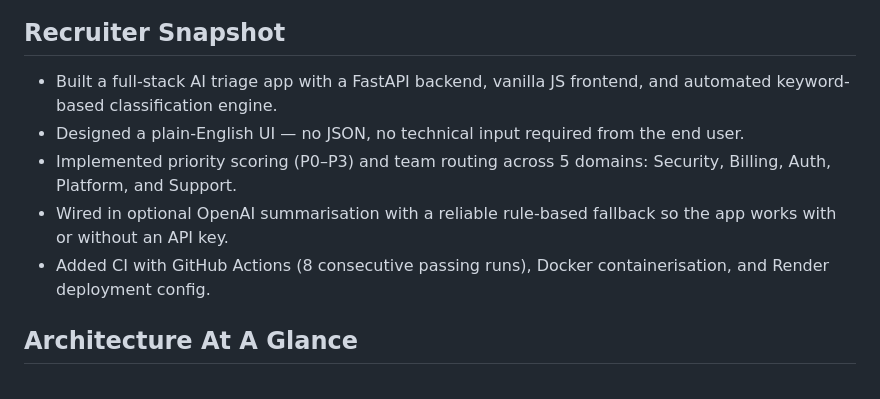
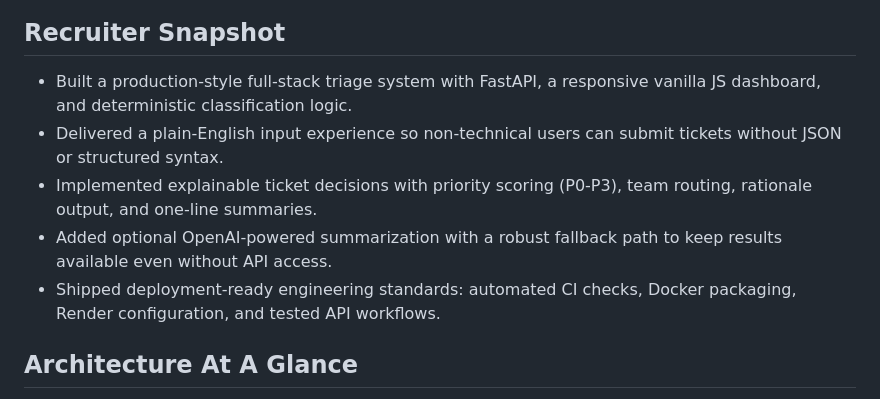
Before and after one commit to yousafzeb-byte/AI-Ticket-Triage-Workflow-Automation, a Markdown page: README.md, the part around the change. GitHub-like rendering.

Commit message:
Refine recruiter snapshot messaging in README

```diff
--- a/README.md
+++ b/README.md
@@ -12,11 +12,11 @@
 
 ## Recruiter Snapshot
 
-- Built a full-stack AI triage app with a FastAPI backend, vanilla JS frontend, and automated keyword-based classification engine.
-- Designed a plain-English UI — no JSON, no technical input required from the end user.
-- Implemented priority scoring (P0–P3) and team routing across 5 domains: Security, Billing, Auth, Platform, and Support.
-- Wired in optional OpenAI summarisation with a reliable rule-based fallback so the app works with or without an API key.
-- Added CI with GitHub Actions (8 consecutive passing runs), Docker containerisation, and Render deployment config.
+- Built a production-style full-stack triage system with FastAPI, a responsive vanilla JS dashboard, and deterministic classification logic.
+- Delivered a plain-English input experience so non-technical users can submit tickets without JSON or structured syntax.
+- Implemented explainable ticket decisions with priority scoring (P0-P3), team routing, rationale output, and one-line summaries.
+- Added optional OpenAI-powered summarization with a robust fallback path to keep results available even without API access.
+- Shipped deployment-ready engineering standards: automated CI checks, Docker packaging, Render configuration, and tested API workflows.
 
 ## Architecture At A Glance
 
```
